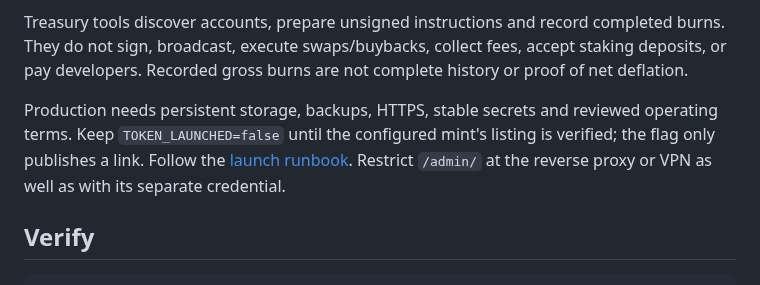
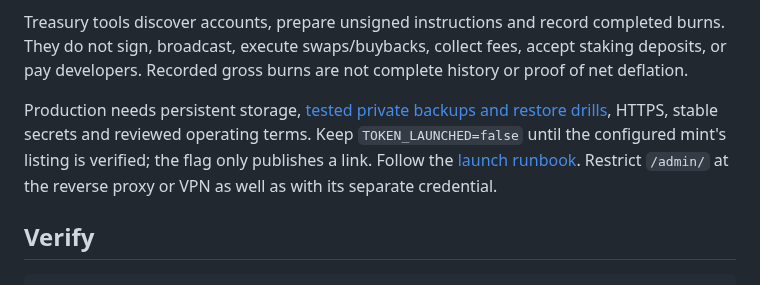
Before and after one commit to NosytLabs/Slipvolt, a Markdown page: README.md, the part around the change. GitHub-like rendering.

Commit message:
docs: connect private backup tooling to launch and deployment guides

```diff
--- a/README.md
+++ b/README.md
@@ -67,7 +67,7 @@ Native GNK in self-custody, OpenBroker spendable credit, and local reservations
 
 Treasury tools discover accounts, prepare unsigned instructions and record completed burns. They do not sign, broadcast, execute swaps/buybacks, collect fees, accept staking deposits, or pay developers. Recorded gross burns are not complete history or proof of net deflation.
 
-Production needs persistent storage, backups, HTTPS, stable secrets and reviewed operating terms. Keep `TOKEN_LAUNCHED=false` until the configured mint's listing is verified; the flag only publishes a link. Follow the [launch runbook](docs/LAUNCH_RUNBOOK.md). Restrict `/admin/` at the reverse proxy or VPN as well as with its separate credential.
+Production needs persistent storage, [tested private backups and restore drills](docs/BACKUPS.md), HTTPS, stable secrets and reviewed operating terms. Keep `TOKEN_LAUNCHED=false` until the configured mint's listing is verified; the flag only publishes a link. Follow the [launch runbook](docs/LAUNCH_RUNBOOK.md). Restrict `/admin/` at the reverse proxy or VPN as well as with its separate credential.
 
 ## Verify
 
```
